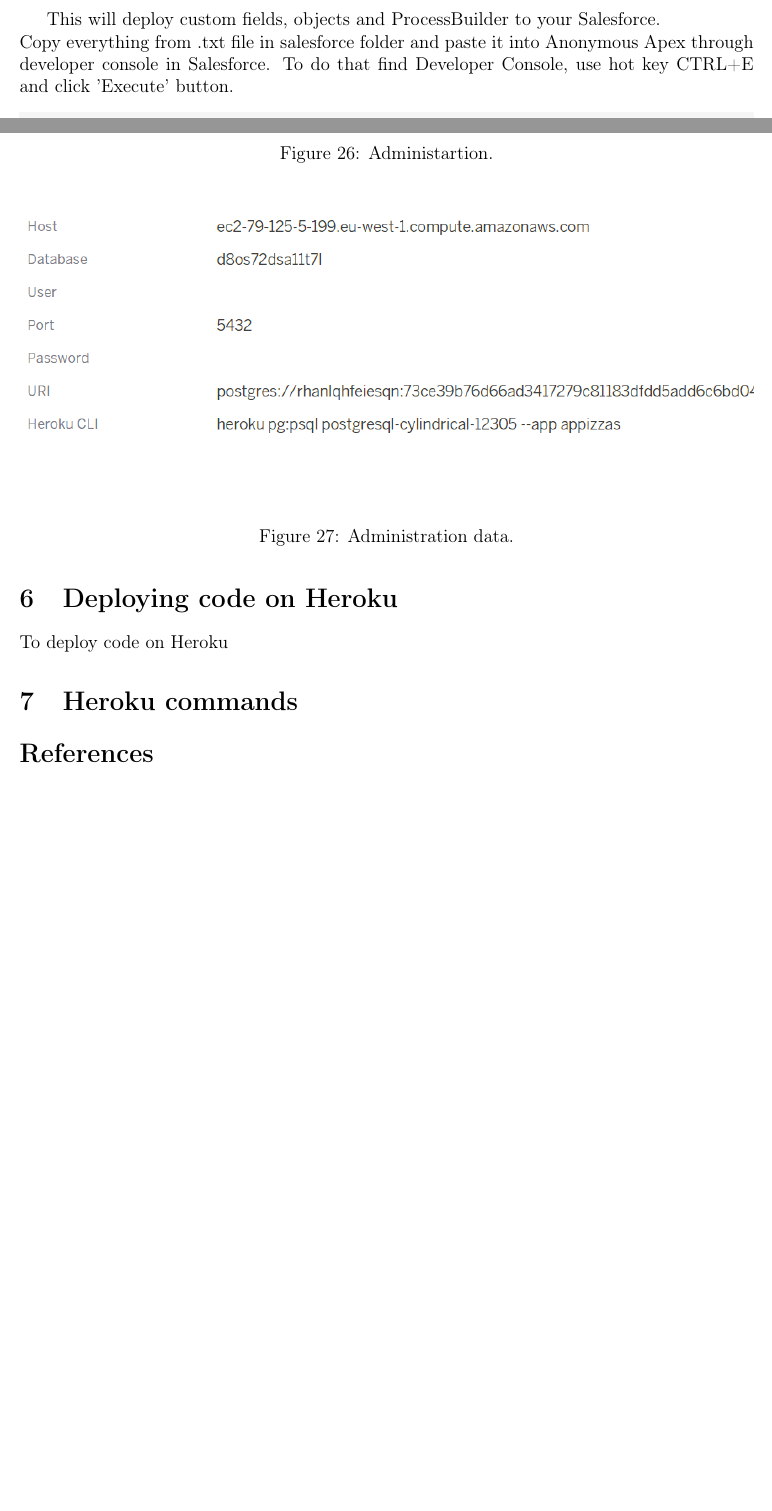
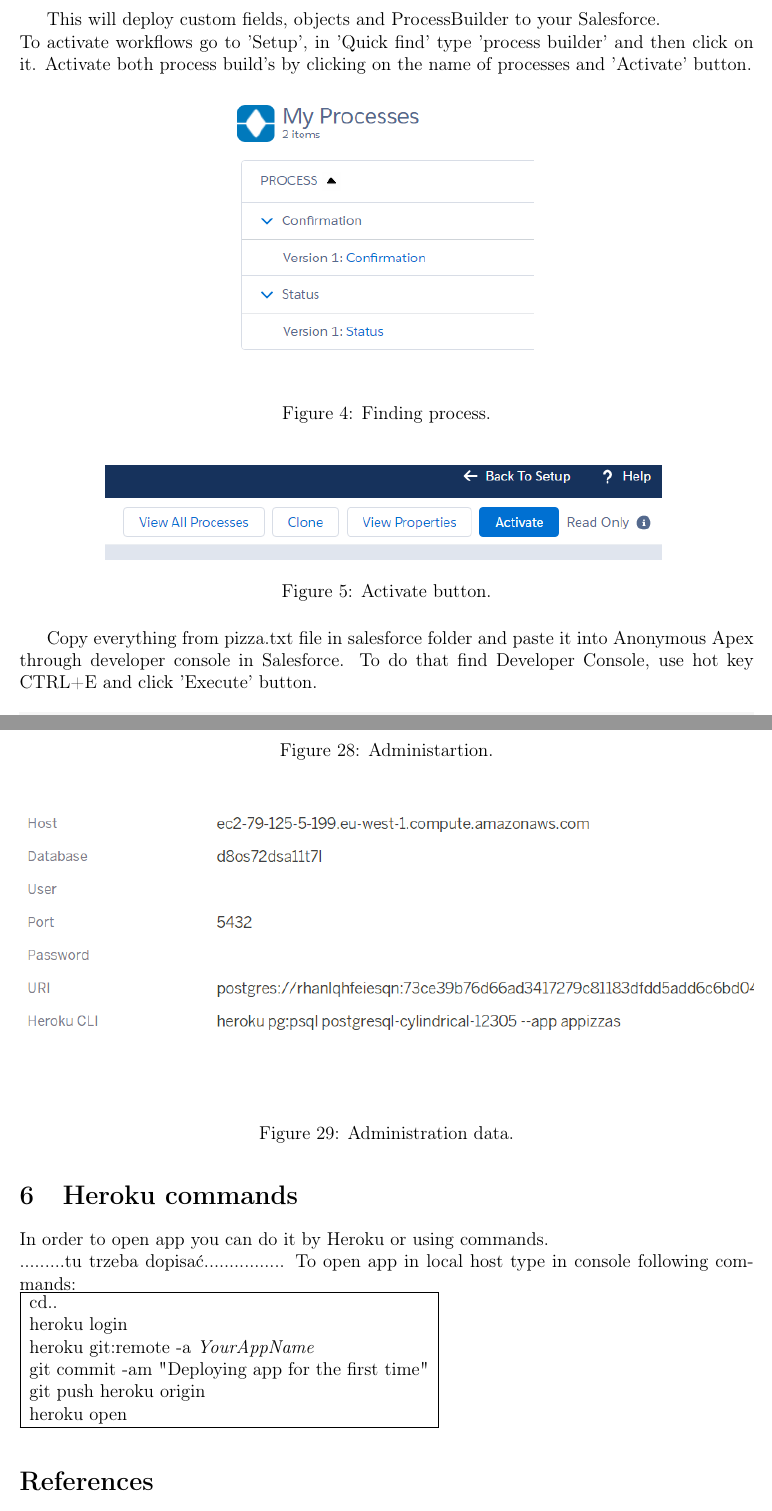
Before and after one commit to natdyl/Doc, a LaTeX document (documentation.tex): two parts of pages 6 and 15 of 15 before the commit and two parts of pages 6 and 15 of 16 after it, joined at a grey line, cut so that both start at the same text, the shorter picture padded with empty space. Compiled offline with pdfLaTeX.

Commit message:
Commands

```diff
--- a/documentation.tex
+++ b/documentation.tex
@@ -107,7 +107,21 @@
 
 
 This will deploy custom fields, objects and ProcessBuilder to your  Salesforce.\\
-Copy everything from .txt file in salesforce folder and paste it into Anonymous Apex through developer console in Salesforce.
+To activate workflows go to 'Setup', in 'Quick find' type 'process builder' and then click on it. Activate both process build's by clicking on the name of processes and 'Activate' button.
+\begin{figure}[H]
+	\centering
+	\includegraphics{images/process.PNG}
+	\caption{Finding process.}
+	\label{fig:process}
+\end{figure}
+\begin{figure}[H]
+	\centering
+	\includegraphics{images/process2.PNG}
+	\caption{Activate button.}
+	\label{fig:processs}
+\end{figure}
+
+Copy everything from pizza.txt file in salesforce folder and paste it into Anonymous Apex through developer console in Salesforce.
 To do that find Developer Console, use hot key CTRL+E and click 'Execute' button.
 
 \begin{figure}[H]
@@ -387,10 +401,21 @@
 	\label{fig:da}
 \end{figure}
 
-\section{Deploying code on Heroku}
-To deploy code on Heroku
+
 \section{Heroku commands}
-
+In order to open app you can do it by Heroku or using commands. \\
+.........tu trzeba dopisać................
+To open app in local host type in console following commands:\\
+\begin{tabular}{|l|}
+	\hline
+	cd..\\
+	heroku login\\
+	heroku git:remote -a \textit{YourAppName}\\
+	git commit -am "Deploying app for the first time"\\
+	git push heroku origin\\
+	heroku open\\
+	\hline
+\end{tabular}\\
 
 \begin{thebibliography}{bib}
 	\bibitem{cos}
```
Also changed, not shown: images/process.PNG (added), images/process2.PNG (added).
